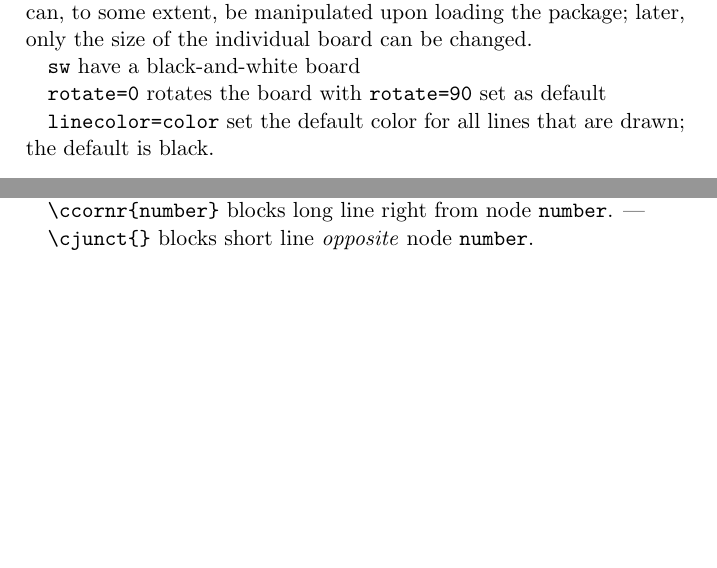
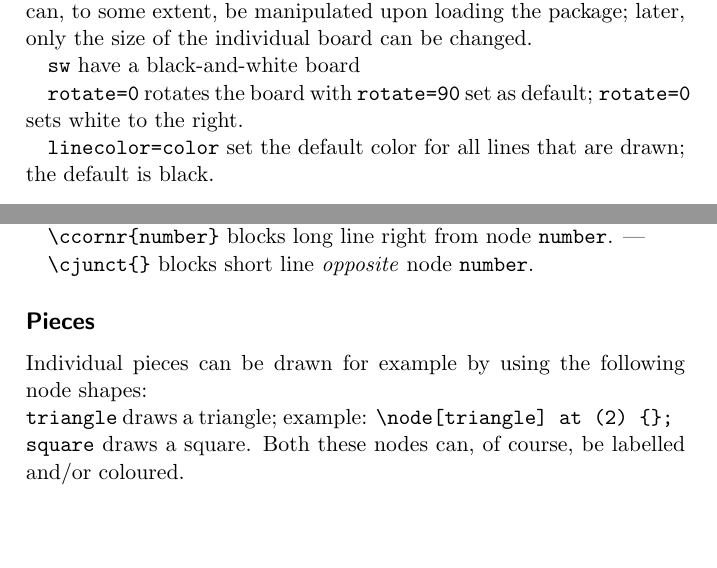
Before and after one commit to penta-jan/Pentpack, a LaTeX document (main.tex, which reads pentpack.sty): two parts of pages 1 and 3 of 3 before the commit and two parts of pages 1 and 3 of 4 after it, joined at a grey line, cut so that both start at the same text, the shorter picture padded with empty space. Compiled offline with pdfLaTeX.

Commit message:
Even better.

```diff
--- a/main.tex
+++ b/main.tex
@@ -58,7 +58,7 @@ This is a package to draw Pentagame boards. The design of the board can, to some
 
     \verb|sw|  have a black-and-white board
 
-    \verb|rotate=0| rotates the board with \verb|rotate=90| set as default
+    \verb|rotate=0| rotates the board with \verb|rotate=90| set as default; \verb|rotate=0| sets white to the right.
 
     \verb|linecolor=color| set the default color for all lines that are drawn; the default is black.
 
@@ -109,6 +109,14 @@ Since you sometimes just want to block a line without bothering too much about t
 
 \verb|\cjunct{}| blocks short line \emph{opposite} node  \verb|number|.
 
+\subsection*{Pieces}
+
+Individual pieces can be drawn for example by using the following node shapes:
+
+\noindent\verb|triangle| draws a triangle; example: \verb|\node[triangle] at (2) {}; |
+
+\noindent\verb|square| draws a square. Both these nodes can, of course, be labelled and/or coloured.
+
 \section*{Agenda}
 \begin{itemize}
     \item migrate to \verb|arrows.meta| and have arrow tips scale, too!
--- a/pentpack.sty
+++ b/pentpack.sty
@@ -9,6 +9,7 @@
 \RequirePackage{xfp}
 \usetikzlibrary{positioning}
 \usetikzlibrary{arrows}
+\usetikzlibrary{shapes.geometric}
 
 \newcommand{\myred}{gray!10}
 \newcommand{\myblue}{gray!15}
@@ -139,6 +140,14 @@
     }
 }
 
+\tikzset{
+    triangle/.style = {inner sep=0.5\fvar, regular polygon, regular polygon sides=3 }
+}
+
+\tikzset{
+    square/.style = {inner sep=0.7\fvar,regular polygon, regular polygon sides=4 }
+}
+
 %%% COMMANDS
 
 \newcommand{\cjunct}[1]{
```
Also changed, not shown: standalone.tex (+2 -0 lines), main.tex (2 more changed lines).
